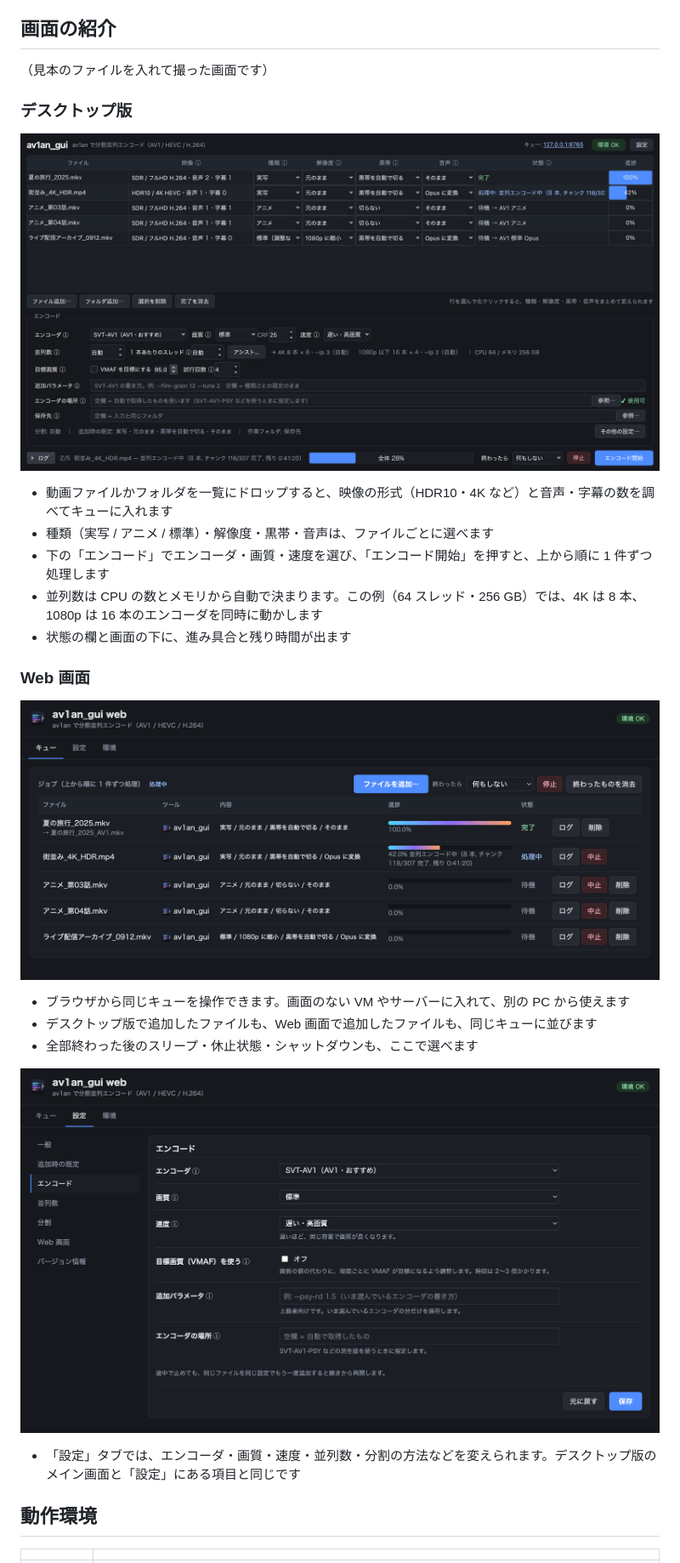
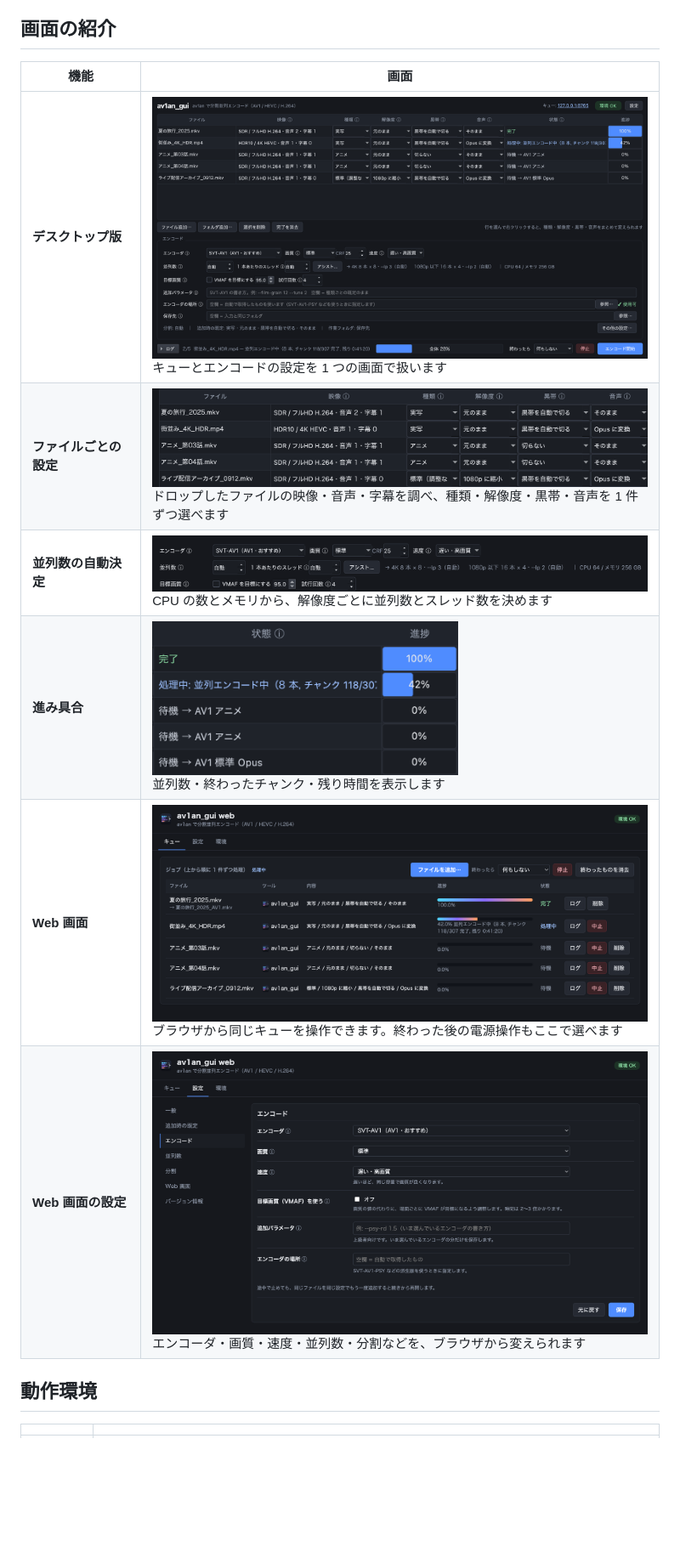
Before and after one commit to fusengum/av1an_gui, a Markdown page: README.md, the part around the change. Shown at 85% size. Drawn GitHub-style; pictures changed too: docs/images/encode.png (added), docs/images/files.png (added), docs/images/progress.png (added); blank space fills up the shorter version.

Commit message:
README: show the screenshots as a feature table
Turn "画面の紹介" into a two-column table: the feature name on the
left, the screenshot with a one-line description on the right. Add
three crops of the desktop window (per-file options, encoder and
automatic parallel count, progress) so each feature has its own
picture, and drop the note about the sample files.

Co-Authored-By: Claude Opus 5.5 <noreply@anthropic.com>

```diff
--- a/README.md
+++ b/README.md
@@ -19,29 +19,14 @@
 
 ## 画面の紹介
 
-（見本のファイルを入れて撮った画面です）
-
-### デスクトップ版
-
-![デスクトップ版のメイン画面。キューに 5 件あり、2 件目を並列でエンコードしている](docs/images/desktop.png)
-
-- 動画ファイルかフォルダを一覧にドロップすると、映像の形式（HDR10・4K など）と音声・字幕の数を調べてキューに入れます
-- 種類（実写 / アニメ / 標準）・解像度・黒帯・音声は、ファイルごとに選べます
-- 下の「エンコード」でエンコーダ・画質・速度を選び、「エンコード開始」を押すと、上から順に 1 件ずつ処理します
-- 並列数は CPU の数とメモリから自動で決まります。この例（64 スレッド・256 GB）では、4K は 8 本、1080p は 16 本のエンコーダを同時に動かします
-- 状態の欄と画面の下に、進み具合と残り時間が出ます
-
-### Web 画面
-
-![Web 画面のキュー。デスクトップ版と同じ 5 件が並んでいる](docs/images/web_queue.png)
-
-- ブラウザから同じキューを操作できます。画面のない VM やサーバーに入れて、別の PC から使えます
-- デスクトップ版で追加したファイルも、Web 画面で追加したファイルも、同じキューに並びます
-- 全部終わった後のスリープ・休止状態・シャットダウンも、ここで選べます
-
-![Web 画面の設定タブ。エンコーダ・画質・速度・目標画質を選ぶ画面](docs/images/web_settings.png)
-
-- 「設定」タブでは、エンコーダ・画質・速度・並列数・分割の方法などを変えられます。デスクトップ版のメイン画面と「設定」にある項目と同じです
+| 機能 | 画面 |
+|---|---|
+| **デスクトップ版** | <img src="docs/images/desktop.png" width="720" alt="デスクトップ版のメイン画面"><br>キューとエンコードの設定を 1 つの画面で扱います |
+| **ファイルごとの設定** | <img src="docs/images/files.png" width="720" alt="ファイルの一覧と、種類・解像度・黒帯・音声の選択"><br>ドロップしたファイルの映像・音声・字幕を調べ、種類・解像度・黒帯・音声を 1 件ずつ選べます |
+| **並列数の自動決定** | <img src="docs/images/encode.png" width="720" alt="エンコーダ・画質・速度・並列数の欄"><br>CPU の数とメモリから、解像度ごとに並列数とスレッド数を決めます |
+| **進み具合** | <img src="docs/images/progress.png" width="360" alt="状態と進捗の欄"><br>並列数・終わったチャンク・残り時間を表示します |
+| **Web 画面** | <img src="docs/images/web_queue.png" width="720" alt="Web 画面のキュー"><br>ブラウザから同じキューを操作できます。終わった後の電源操作もここで選べます |
+| **Web 画面の設定** | <img src="docs/images/web_settings.png" width="720" alt="Web 画面の設定タブ"><br>エンコーダ・画質・速度・並列数・分割などを、ブラウザから変えられます |
 
 ## 動作環境
 
```
